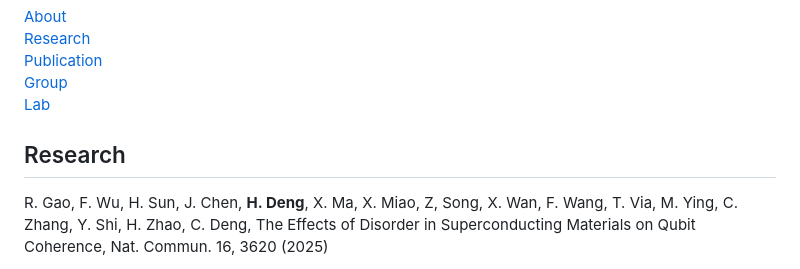
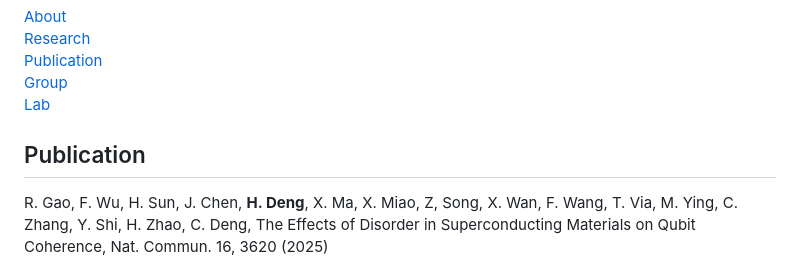
Before and after one commit to HDMI2022/HDMI2022.github.io, a Markdown page: publication.md, the part around the change. GitHub-like rendering.

```diff
--- a/publication.md
+++ b/publication.md
@@ -11,7 +11,7 @@ title: "Publication"
 [Group](\group)
 [Lab](\lab)
 
-## Research
+## Publication
 
 R. Gao, F. Wu, H. Sun, J. Chen, **H. Deng**, X. Ma, X. Miao, Z, Song, X. Wan, F. Wang, T. Via, M. Ying, C. Zhang, Y. Shi, H. Zhao, C. Deng, The Effects of Disorder in Superconducting Materials on Qubit Coherence, Nat. Commun. 16, 3620 (2025)
 
```
